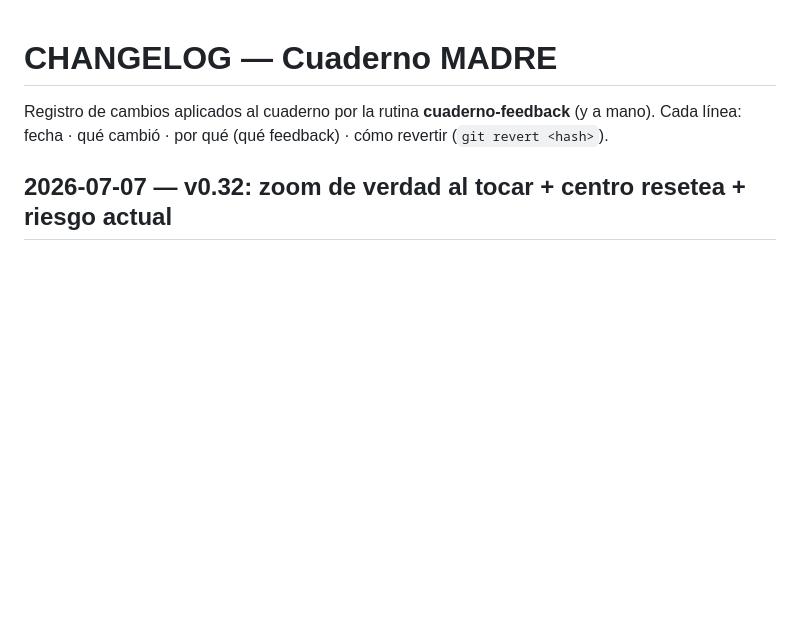
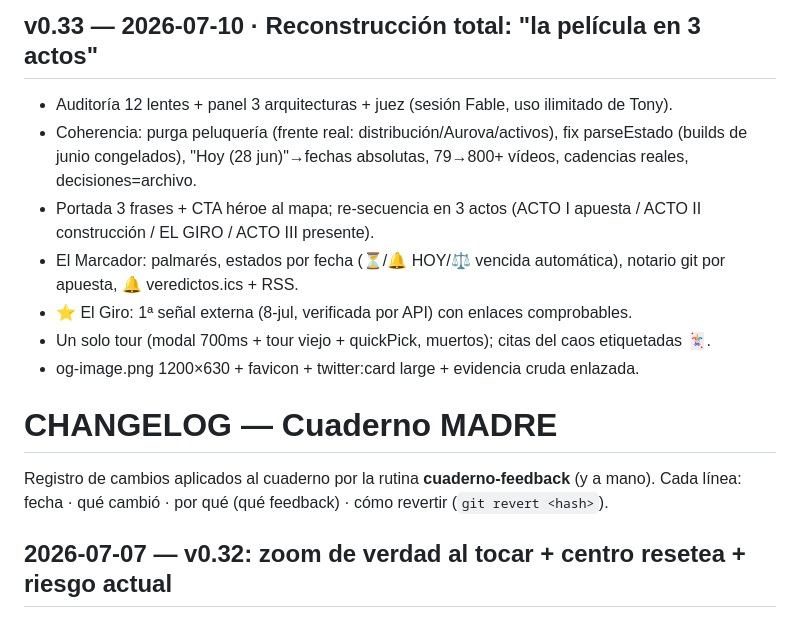
Before and after one commit to eltonylfgi-blip/cuaderno-madre, a Markdown page: CHANGELOG.md, the part around the change. Drawn GitHub-style; blank space fills up the shorter version.

```diff
--- a/CHANGELOG.md
+++ b/CHANGELOG.md
@@ -1,3 +1,12 @@
+## v0.33 — 2026-07-10 · Reconstrucción total: "la película en 3 actos"
+- Auditoría 12 lentes + panel 3 arquitecturas + juez (sesión Fable, uso ilimitado de Tony).
+- Coherencia: purga peluquería (frente real: distribución/Aurova/activos), fix parseEstado (builds de junio congelados), "Hoy (28 jun)"→fechas absolutas, 79→800+ vídeos, cadencias reales, decisiones=archivo.
+- Portada 3 frases + CTA héroe al mapa; re-secuencia en 3 actos (ACTO I apuesta / ACTO II construcción / EL GIRO / ACTO III presente).
+- El Marcador: palmarés, estados por fecha (⏳/🔔 HOY/⚖️ vencida automática), notario git por apuesta, 🔔 veredictos.ics + RSS.
+- ⭐ El Giro: 1ª señal externa (8-jul, verificada por API) con enlaces comprobables.
+- Un solo tour (modal 700ms + tour viejo + quickPick, muertos); citas del caos etiquetadas 🃏.
+- og-image.png 1200×630 + favicon + twitter:card large + evidencia cruda enlazada.
+
 # CHANGELOG — Cuaderno MADRE
 
 Registro de cambios aplicados al cuaderno por la rutina **cuaderno-feedback** (y a mano).
```
Also changed, not shown: CONTINUAR_AQUI.md (+36 -0 lines).
